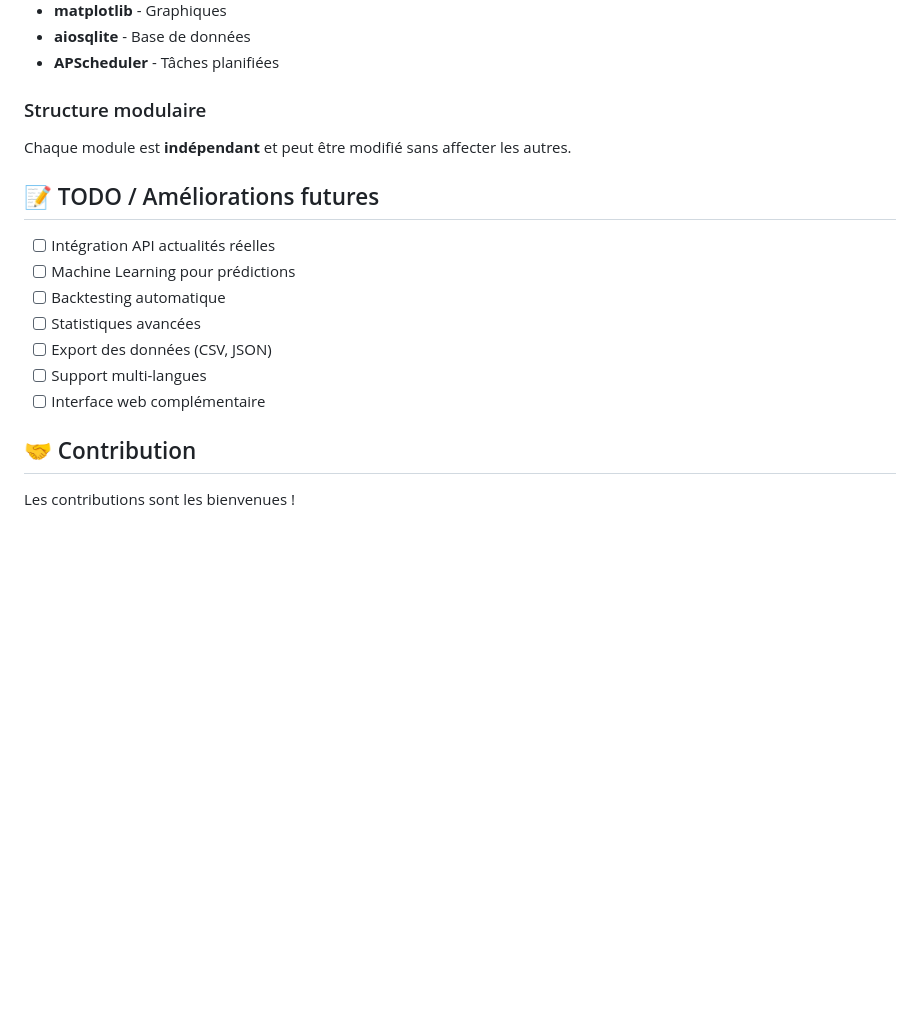
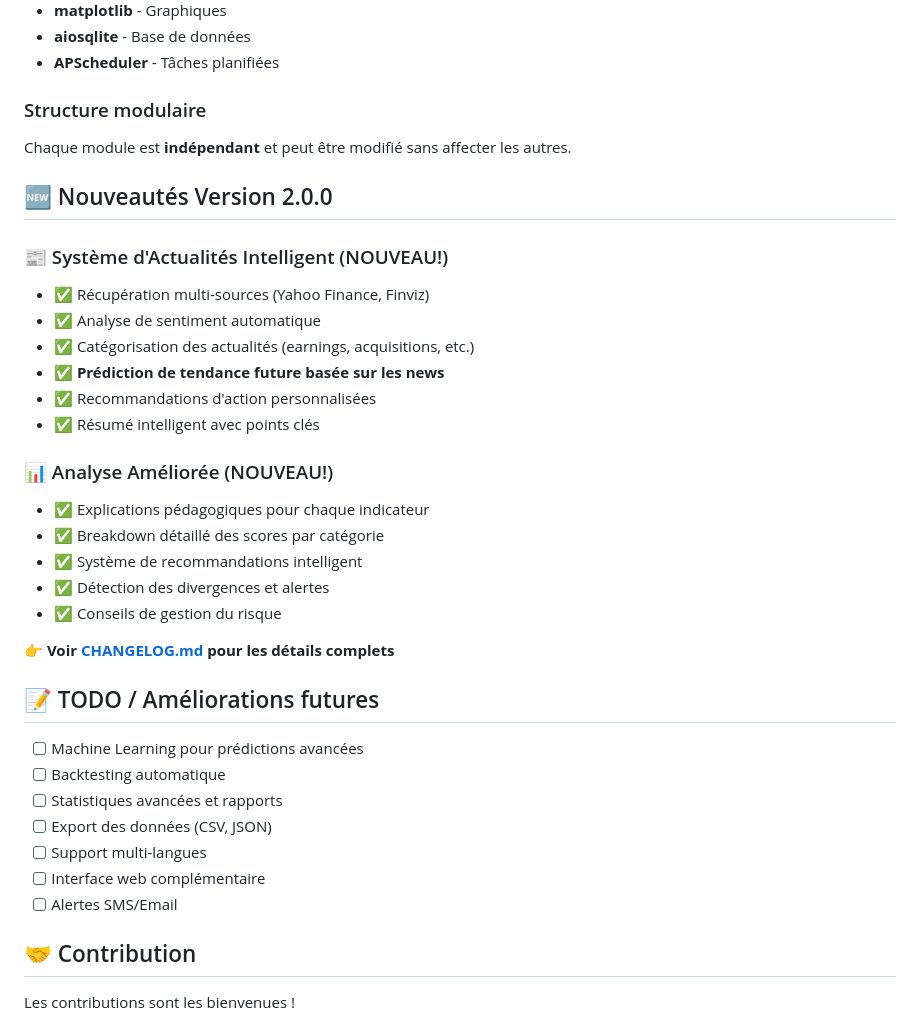
Before and after one commit to titouanf29/tdb, a Markdown page: README.md, the part around the change. Rendered like a GitHub page; blank space fills up the shorter version.

Commit message:
📋 Docs: Mise à jour README.md avec section Nouveautés v2.0.0
Ajouts:
- Section "Nouveautés Version 2.0.0" détaillant les nouvelles fonctionnalités
- Lien vers CHANGELOG.md pour les détails complets
- Mise à jour de la TODO list (intégration actualités ✅)
- Ajout d'alertes SMS/Email dans les améliorations futures

Le README reflète maintenant l'état actuel du projet.

```diff
--- a/README.md
+++ b/README.md
@@ -272,15 +272,34 @@ Ce bot est un **outil pédagogique** et de **simulation**.
 
 Chaque module est **indépendant** et peut être modifié sans affecter les autres.
 
+## 🆕 Nouveautés Version 2.0.0
+
+### 📰 Système d'Actualités Intelligent (NOUVEAU!)
+- ✅ Récupération multi-sources (Yahoo Finance, Finviz)
+- ✅ Analyse de sentiment automatique
+- ✅ Catégorisation des actualités (earnings, acquisitions, etc.)
+- ✅ **Prédiction de tendance future basée sur les news**
+- ✅ Recommandations d'action personnalisées
+- ✅ Résumé intelligent avec points clés
+
+### 📊 Analyse Améliorée (NOUVEAU!)
+- ✅ Explications pédagogiques pour chaque indicateur
+- ✅ Breakdown détaillé des scores par catégorie
+- ✅ Système de recommandations intelligent
+- ✅ Détection des divergences et alertes
+- ✅ Conseils de gestion du risque
+
+👉 **Voir [CHANGELOG.md](CHANGELOG.md) pour les détails complets**
+
 ## 📝 TODO / Améliorations futures
 
-- [ ] Intégration API actualités réelles
-- [ ] Machine Learning pour prédictions
+- [ ] Machine Learning pour prédictions avancées
 - [ ] Backtesting automatique
-- [ ] Statistiques avancées
+- [ ] Statistiques avancées et rapports
 - [ ] Export des données (CSV, JSON)
 - [ ] Support multi-langues
 - [ ] Interface web complémentaire
+- [ ] Alertes SMS/Email
 
 ## 🤝 Contribution
 
```
